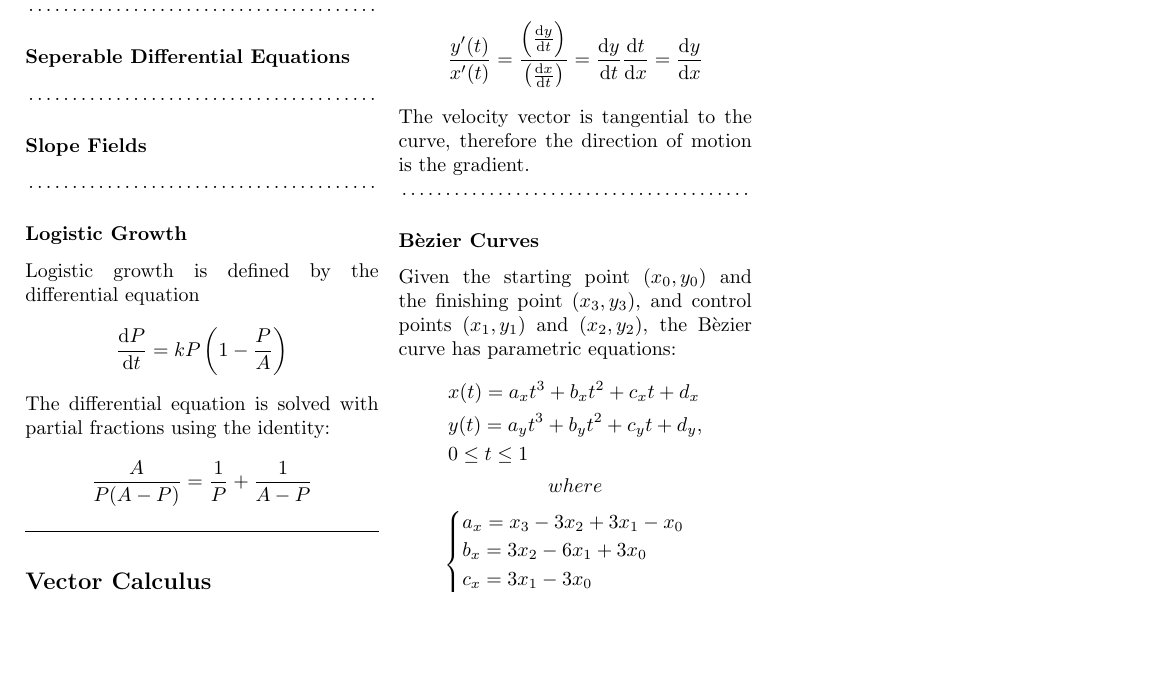
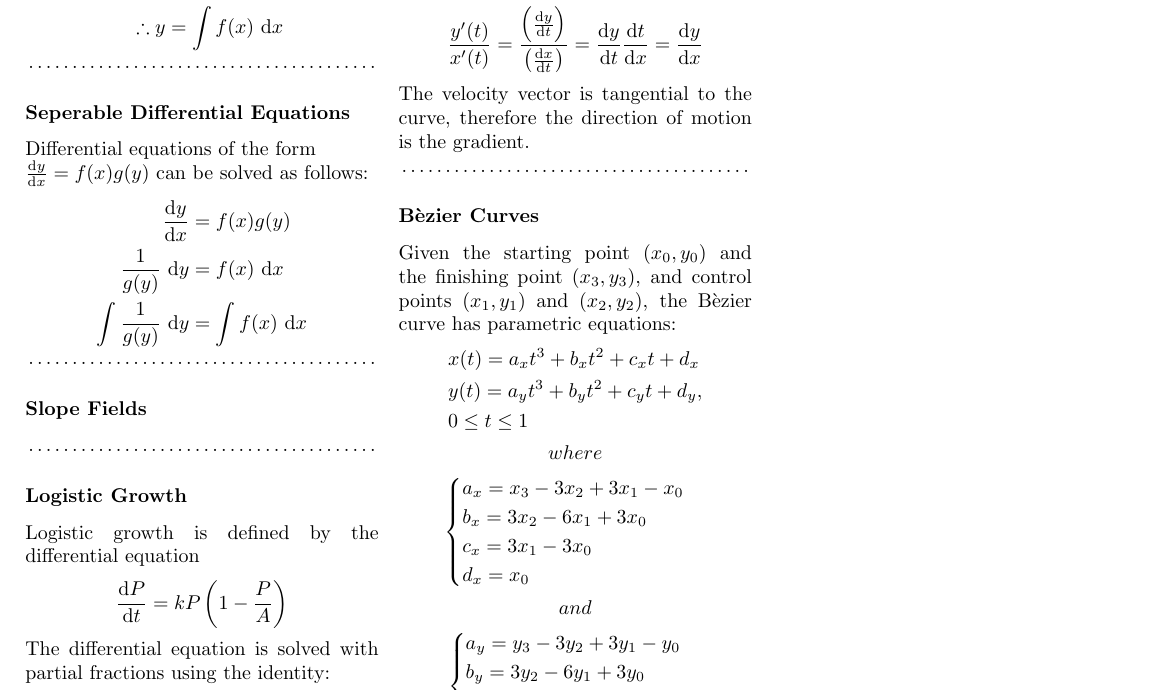
Before and after one commit to schoolresources/summary-notes, a LaTeX document (12 Specialist Mathematics/12 Spec Math Notes.tex): part of page 7 of 7, cut so that both start at the same text, the shorter picture padded with empty space. Compiled offline with pdfLaTeX.

Commit message:
Updated Differential Equations

```diff
--- a/12 Specialist Mathematics/12 Spec Math Notes.tex
+++ b/12 Specialist Mathematics/12 Spec Math Notes.tex
@@ -900,9 +900,22 @@
 
 	\dotfill
 	\subsection{Differential Equations of the Form $\dv{y}{x}=f(x)$}
+	Differential equations of the form $\dv{y}{x}=f(x)$ can be solved using integration.
+	\begin{align}
+		\dv{y}{x}&=f(x)\\
+		\dd{y}&=f(x)\, \dd{x}\\
+		\int \dd{y}&=\int f(x)\, \dd{x}\\
+		\therefore y&=\int f(x)\, \dd{x}
+	\end{align}
 
 	\dotfill
 	\subsection{Seperable Differential Equations}
+	Differential equations of the form \\$\dv{y}{x}=f(x)g(y)$ can be solved as follows:
+	\begin{align}
+		\dv{y}{x}&=f(x)g(y)\\
+		\frac{1}{g(y)}\, \dd{y}&=f(x)\, \dd{x}\\
+		\int \frac{1}{g(y)}\, \dd{y}&=\int f(x)\, \dd{x}
+	\end{align}
 
 	\dotfill
 	\subsection{Slope Fields}
```
Also changed, not shown: 12 Specialist Mathematics/12 Spec Math Notes.pdf.
